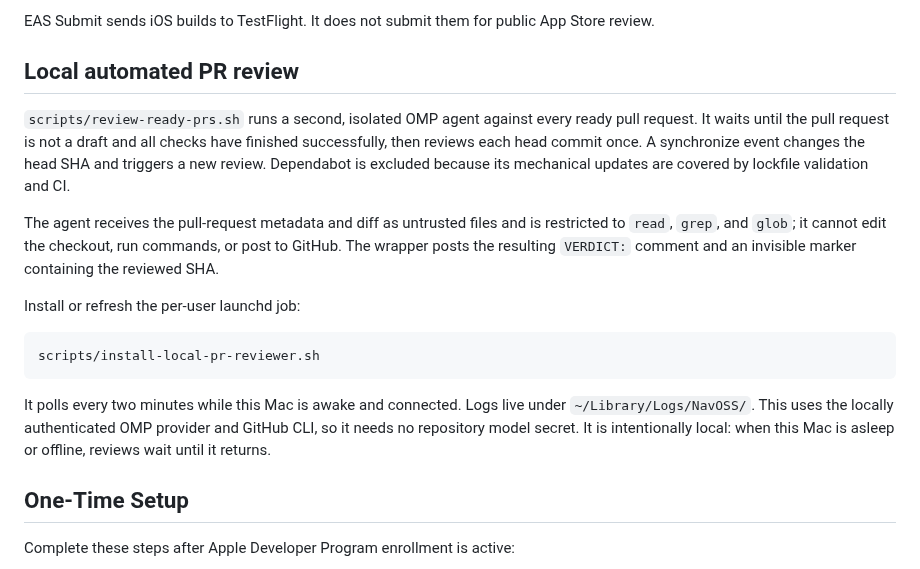
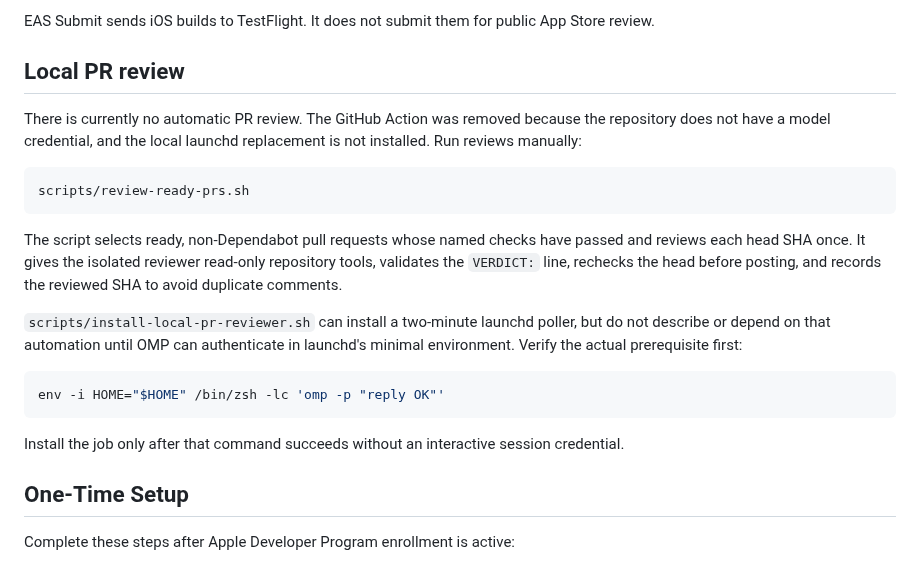
Before and after one commit to yassinsolim/NavOSS, a Markdown page: docs/release/ci-cd.md, the part around the change. GitHub-like rendering.

Commit message:
docs(ci): record actual PR review state (#37)
Replaces the useful part of conflicted PR #31 without overwriting newer
TestFlight documentation.

The launch agent is not installed (`launchctl print
gui/501/org.navoss.pr-reviewer` returns no service), so the current
claim that review runs every two minutes is false. This keeps manual
review instructions and names the minimal-environment authentication
check required before enabling launchd.

Supersedes #31.

````diff
--- a/docs/release/ci-cd.md
+++ b/docs/release/ci-cd.md
@@ -14,27 +14,30 @@ The delivery path is:
 
 EAS Submit sends iOS builds to TestFlight. It does not submit them for public App Store review.
 
-## Local automated PR review
+## Local PR review
 
-`scripts/review-ready-prs.sh` runs a second, isolated OMP agent against every ready pull request.
-It waits until the pull request is not a draft and all checks have finished successfully, then
-reviews each head commit once. A synchronize event changes the head SHA and triggers a new review.
-Dependabot is excluded because its mechanical updates are covered by lockfile validation and CI.
-
-The agent receives the pull-request metadata and diff as untrusted files and is restricted to
-`read`, `grep`, and `glob`; it cannot edit the checkout, run commands, or post to GitHub. The wrapper
-posts the resulting `VERDICT:` comment and an invisible marker containing the reviewed SHA.
-
-Install or refresh the per-user launchd job:
+There is currently no automatic PR review. The GitHub Action was removed because the repository
+does not have a model credential, and the local launchd replacement is not installed. Run reviews
+manually:
 
 ```sh
-scripts/install-local-pr-reviewer.sh
+scripts/review-ready-prs.sh
 ```
 
-It polls every two minutes while this Mac is awake and connected. Logs live under
-`~/Library/Logs/NavOSS/`. This uses the locally authenticated OMP provider and GitHub CLI, so it
-needs no repository model secret. It is intentionally local: when this Mac is asleep or offline,
-reviews wait until it returns.
+The script selects ready, non-Dependabot pull requests whose named checks have passed and reviews
+each head SHA once. It gives the isolated reviewer read-only repository tools, validates the
+`VERDICT:` line, rechecks the head before posting, and records the reviewed SHA to avoid duplicate
+comments.
+
+`scripts/install-local-pr-reviewer.sh` can install a two-minute launchd poller, but do not describe
+or depend on that automation until OMP can authenticate in launchd's minimal environment. Verify
+the actual prerequisite first:
+
+```sh
+env -i HOME="$HOME" /bin/zsh -lc 'omp -p "reply OK"'
+```
+
+Install the job only after that command succeeds without an interactive session credential.
 
 ## One-Time Setup
 
````
